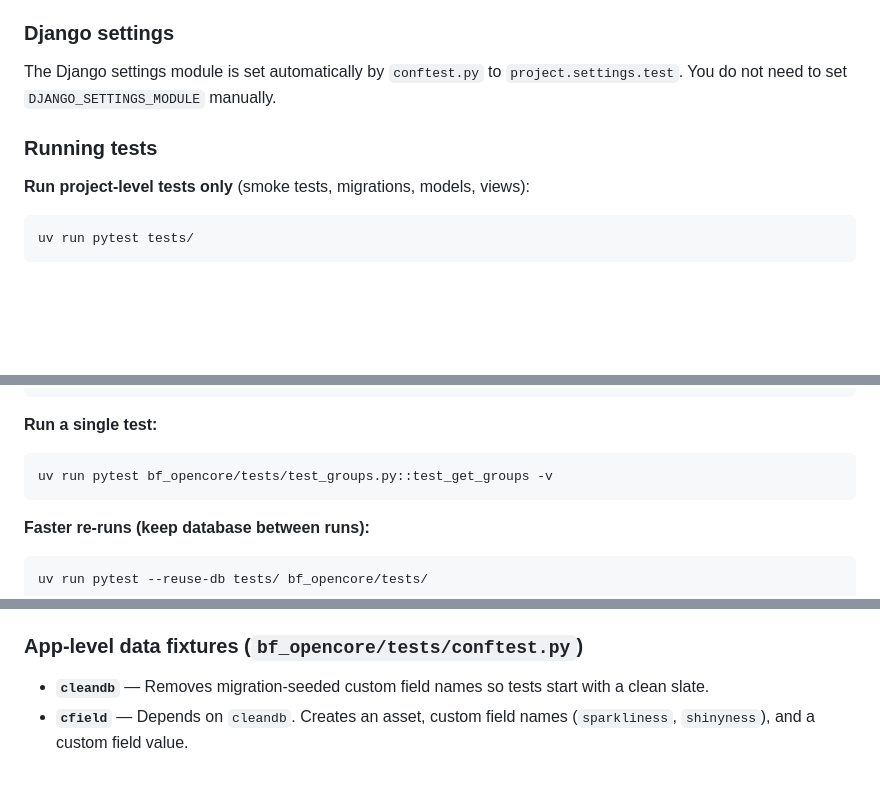
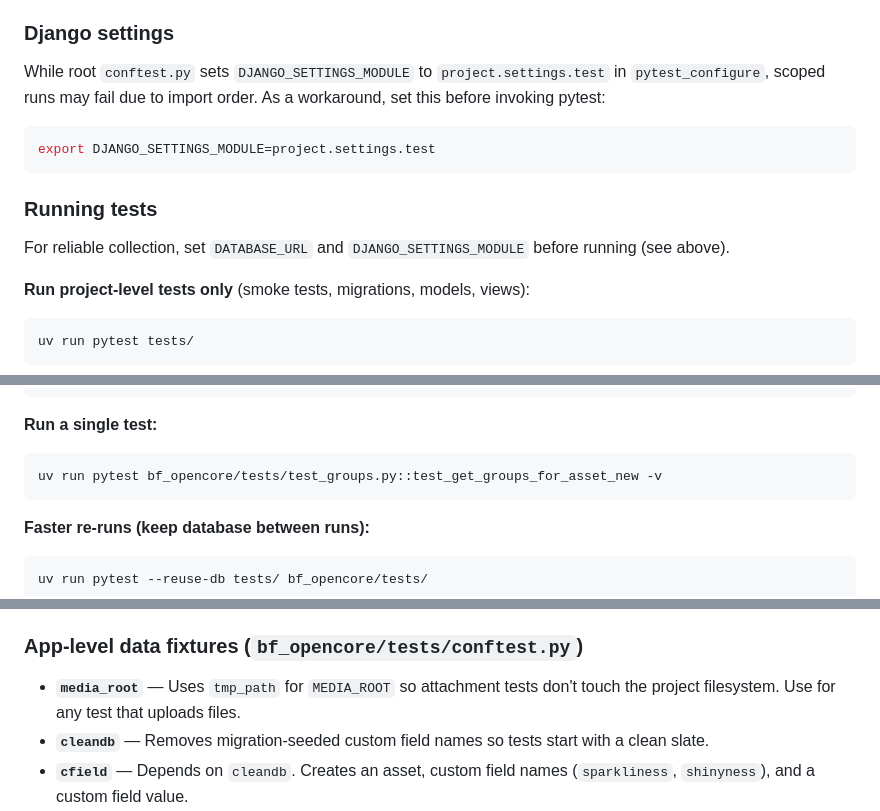
Before and after one commit to virtalabs/bf-opencore, a Markdown page: TESTING.md, 3 parts joined by grey strips. Drawn GitHub-style; blank space fills up the shorter version.

Commit message:
fix: resolve discrepancies in TESTING.md

````diff
--- a/TESTING.md
+++ b/TESTING.md
@@ -34,9 +34,16 @@ When using docker-compose, use `postgresql://blueflow:blueflow@localhost:5432/bl
 
 ### Django settings
 
-The Django settings module is set automatically by `conftest.py` to `project.settings.test`. You do not need to set `DJANGO_SETTINGS_MODULE` manually.
+While root `conftest.py` sets `DJANGO_SETTINGS_MODULE` to `project.settings.test` in `pytest_configure`, scoped runs may fail due to import order.
+As a workaround, set this before invoking pytest:
+
+```bash
+export DJANGO_SETTINGS_MODULE=project.settings.test
+```
 
 ### Running tests
+
+For reliable collection, set `DATABASE_URL` and `DJANGO_SETTINGS_MODULE` before running (see above).
 
 **Run project-level tests only** (smoke tests, migrations, models, views):
 
@@ -71,7 +78,7 @@ uv run pytest bf_opencore/tests/test_groups.py
 **Run a single test:**
 
 ```bash
-uv run pytest bf_opencore/tests/test_groups.py::test_get_groups -v
+uv run pytest bf_opencore/tests/test_groups.py::test_get_groups_for_asset_new -v
 ```
 
 **Faster re-runs (keep database between runs):**
@@ -119,6 +126,7 @@ In open-core, all role-scoped clients are aliases to `auth_client` (adds per-res
 
 ### App-level data fixtures (`bf_opencore/tests/conftest.py`)
 
+- **`media_root`** — Uses `tmp_path` for `MEDIA_ROOT` so attachment tests don't touch the project filesystem. Use for any test that uploads files.
 - **`cleandb`** — Removes migration-seeded custom field names so tests start with a clean slate.
 - **`cfield`** — Depends on `cleandb`. Creates an asset, custom field names (`sparkliness`, `shinyness`), and a custom field value.
 - **`completables`** — Sample assets, tags, vulnerabilities, groups, and networks for autocomplete/search tests.
````
Also changed, not shown: other parts of TESTING.md (+4 -0 lines).
